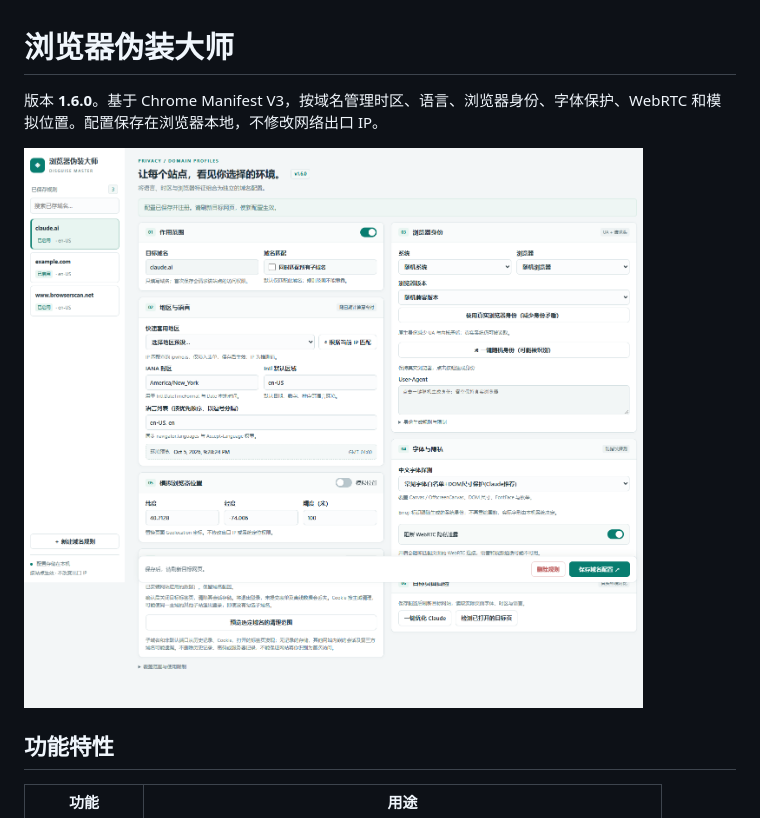
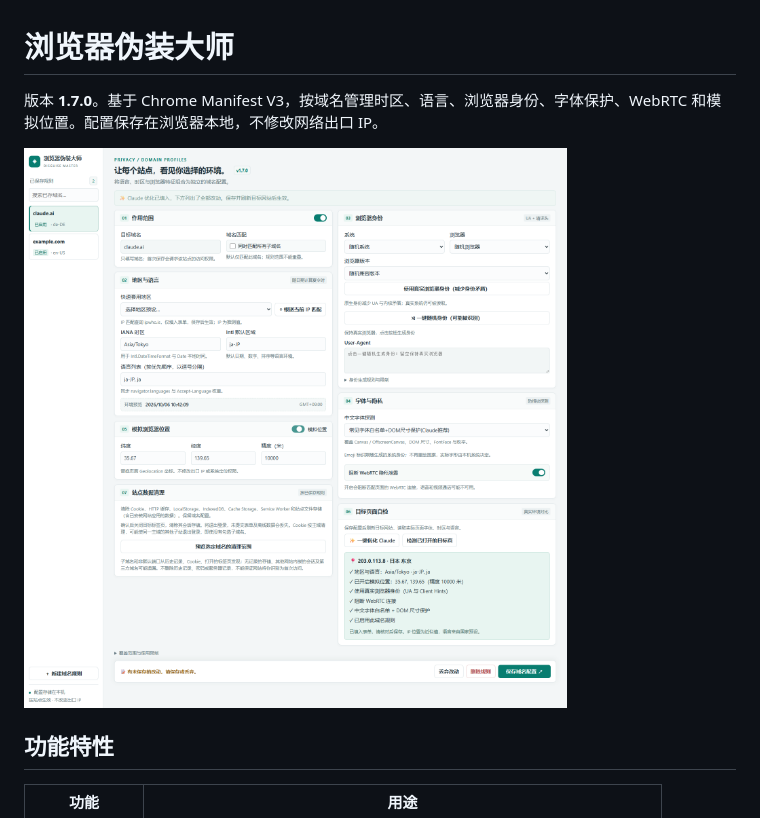
Before and after one commit to TheGreat2019/fake-finger, a Markdown page: README.md, the part around one of its changes. Drawn GitHub-style; pictures changed too: assets/overview.png.

```diff
--- a/README.md
+++ b/README.md
@@ -1,6 +1,6 @@
 # 浏览器伪装大师
 
-版本 **1.6.0**。基于 Chrome Manifest V3，按域名管理时区、语言、浏览器身份、字体保护、WebRTC 和模拟位置。配置保存在浏览器本地，不修改网络出口 IP。
+版本 **1.7.0**。基于 Chrome Manifest V3，按域名管理时区、语言、浏览器身份、字体保护、WebRTC 和模拟位置。配置保存在浏览器本地，不修改网络出口 IP。
 
 ![规则管理界面](assets/overview.png)
 
```
Also changed, not shown: other parts of README.md (+24 -8 lines), 6 other files.
